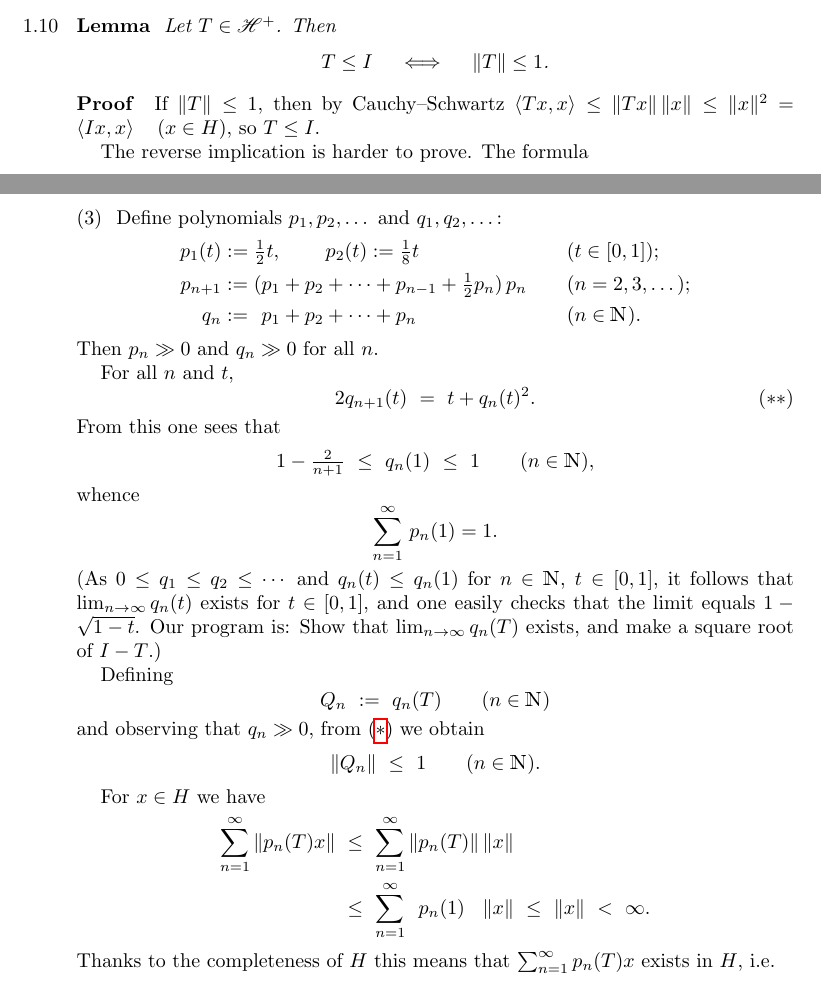
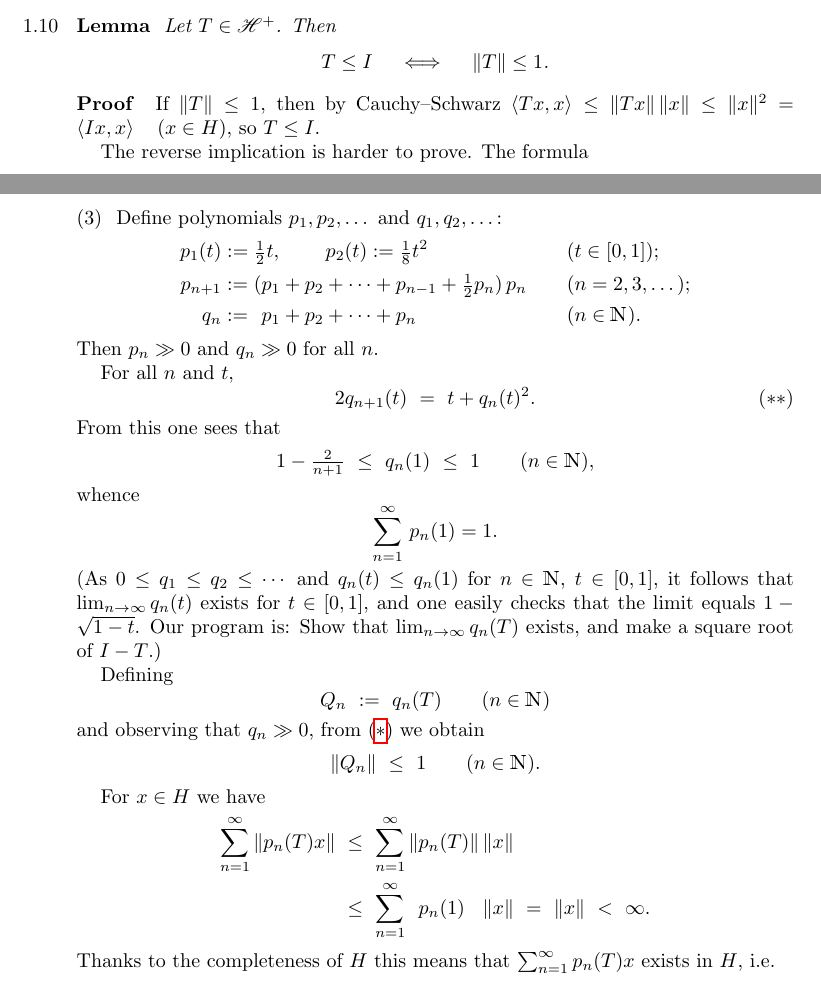
Before and after one commit to awesterb/riesz-spaces, a LaTeX document (hermop.tex): two parts of pages 4 and 7 of 8, joined at a grey line, cut so that both start at the same text. Compiled offline with pdfLaTeX.

Commit message:
#22 (ch. 5)

```diff
--- a/hermop.tex
+++ b/hermop.tex
@@ -395,7 +395,7 @@ T\leq I\quad \iff\quad \|T\|\leq 1\htam{.}
 }\end{psec}
 \begin{proof}
 If $\|T\|\leq 1$,
-then by Cauchy--Schwartz
+then by Cauchy--Schwarz
 $\left<Tx,x\right>
 \leq \|Tx\|\,\|x\|
 \leq\|x\|^2
@@ -716,7 +716,7 @@ where $y=T^n x$.
 Define polynomials $p_1,p_2,\dotsc$ and $q_1,q_2,\dotsc$:
 \begin{alignat*}{2}
  p_1(t)&:={\textstyle\frac{1}{2} t\htam{, }\qquad
- p_2(t):=\frac{1}{8}} t\qquad &&(t\in[0,1])\htam{;}\\
+ p_2(t):=\frac{1}{8}} t^2\qquad &&(t\in[0,1])\htam{;}\\
 p_{n+1}&:=(p_1+p_2+\dotsb+p_{n-1}+{\textstyle\frac{1}{2}}p_n)\, p_n
 \qquad&&(n=2,3,\dotsc)\htam{;}\\
     q_n&:=\phantom{(}p_1+p_2+\dotsb+p_n\qquad&&(n\in \N)\htam{.}
@@ -761,7 +761,7 @@ For $x\in H$ we have
 \sum_{n=1}^\infty \|p_n(T)x\|\
 &\leq\ \sum_{n=1}^\infty \|p_n(T)\|\,\|x\|\\
 &\leq\ \sum_{n=1}^\infty \phantom{\|}
-p_n(\lsub{1)}{T)}\phantom{\|}\,\|x\|\ \leq\ \|x\|\ <\ \infty\htam{.}
+p_n(\lsub{1)}{T)}\phantom{\|}\,\|x\|\ =\ \|x\|\ <\ \infty\htam{.}
 \end{alignat*}
 Thanks to the completeness of~$H$
 this means that $\sum_{n=1}^{\infty} p_n(T) x$
```
Also changed, not shown: hermop.tex (6 more changed lines).
